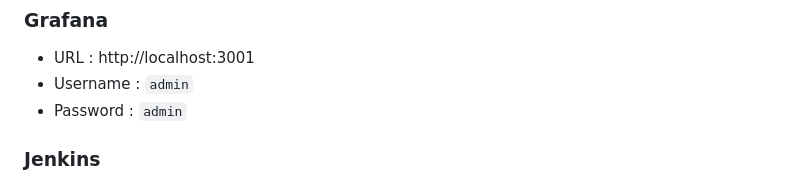
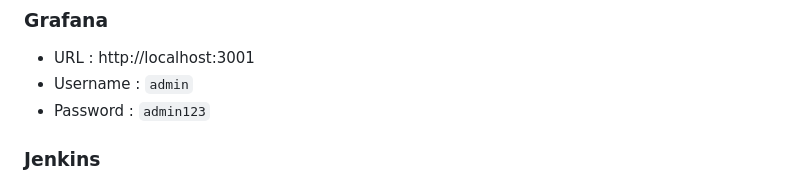
Before and after one commit to Herlymba828/inptic-etudiants, a Markdown page: RESUME-CONFIGURATION.md, the part around the change. Rendered like a GitHub page.

Commit message:
docs: add connection guide and update Grafana password to admin123

```diff
--- a/RESUME-CONFIGURATION.md
+++ b/RESUME-CONFIGURATION.md
@@ -192,7 +192,7 @@ curl http://localhost:9090/-/healthy
 ### Grafana
 - URL : http://localhost:3001
 - Username : `admin`
-- Password : `admin`
+- Password : `admin123`
 
 ### Jenkins
 - URL : http://localhost:8080
```
Also changed, not shown: GUIDE-CONNEXION.md (added, +395 -0 lines).
